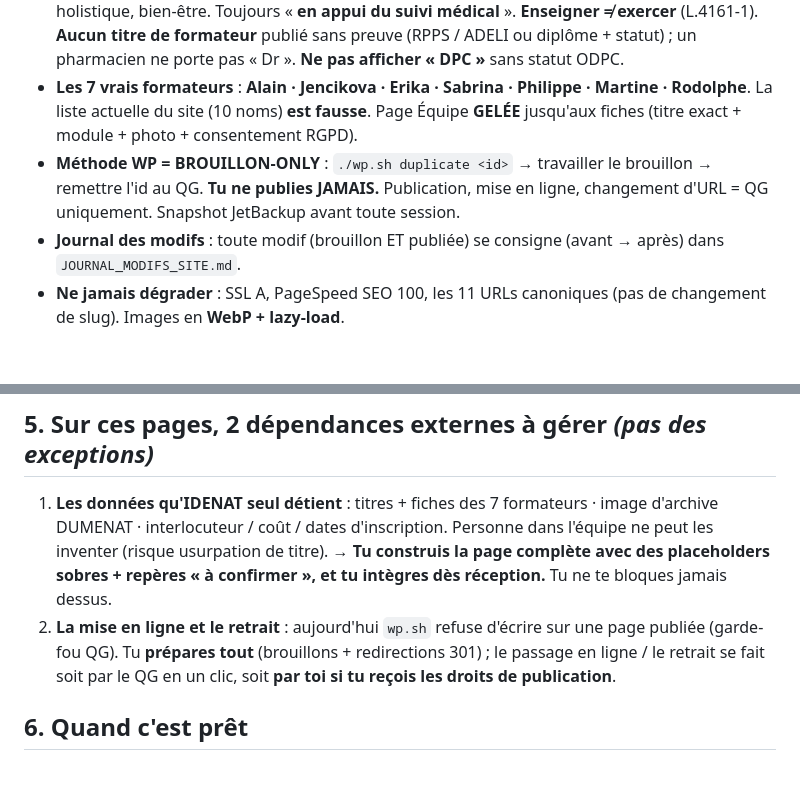
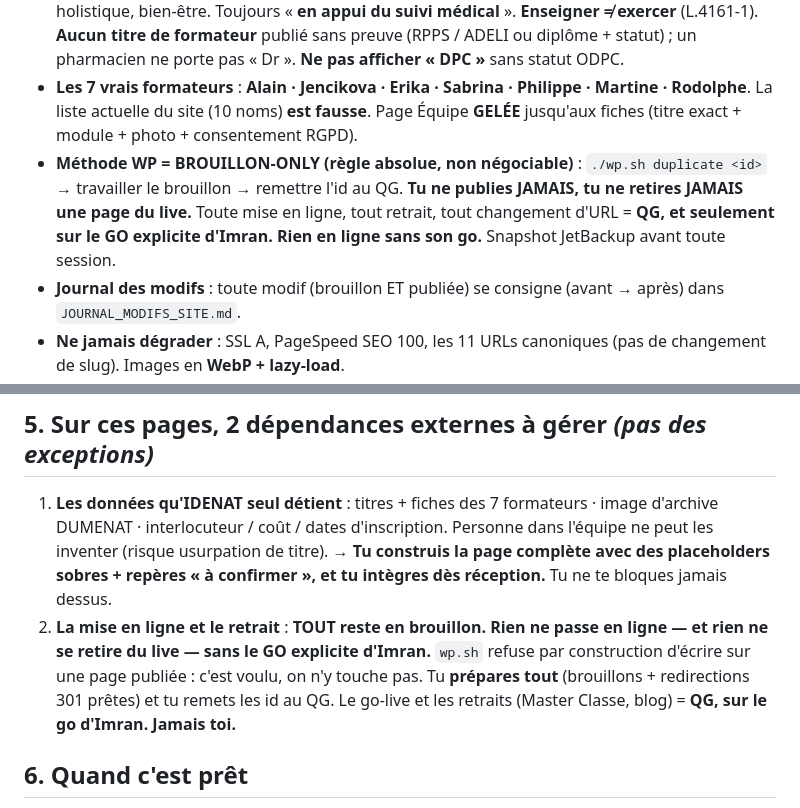
Before and after one commit to shorebreak-ai/idenat-maquette, a Markdown page: briefs/DIRECTIVES_YASSINE.md, 2 parts joined by grey strips. GitHub-like rendering; blank space fills up the shorter version.

```diff
--- a/briefs/DIRECTIVES_YASSINE.md
+++ b/briefs/DIRECTIVES_YASSINE.md
@@ -15,7 +15,7 @@
 - **Volume horaire** : **480 h** (confirmé, affichable).
 - **CONFORMITÉ (non négociable, risque juridique réel)** : le sujet d'une phrase clinique est **IDENAT ou le soignant, JAMAIS la discipline**. **Termes bannis** : soigner, guérir, guérison, traiter, **soins intégratifs**, médecine douce, **tarif réduit**, **patient** (au sens médical → personne), holistique, bien-être. Toujours « **en appui du suivi médical** ». **Enseigner ≠ exercer** (L.4161-1). **Aucun titre de formateur** publié sans preuve (RPPS / ADELI ou diplôme + statut) ; un pharmacien ne porte pas « Dr ». **Ne pas afficher « DPC »** sans statut ODPC.
 - **Les 7 vrais formateurs** : **Alain · Jencikova · Erika · Sabrina · Philippe · Martine · Rodolphe**. La liste actuelle du site (10 noms) **est fausse**. Page Équipe **GELÉE** jusqu'aux fiches (titre exact + module + photo + consentement RGPD).
-- **Méthode WP = BROUILLON-ONLY** : `./wp.sh duplicate <id>` → travailler le brouillon → remettre l'id au QG. **Tu ne publies JAMAIS.** Publication, mise en ligne, changement d'URL = QG uniquement. Snapshot JetBackup avant toute session.
+- **Méthode WP = BROUILLON-ONLY (règle absolue, non négociable)** : `./wp.sh duplicate <id>` → travailler le brouillon → remettre l'id au QG. **Tu ne publies JAMAIS, tu ne retires JAMAIS une page du live.** Toute mise en ligne, tout retrait, tout changement d'URL = **QG, et seulement sur le GO explicite d'Imran. Rien en ligne sans son go.** Snapshot JetBackup avant toute session.
 - **Journal des modifs** : toute modif (brouillon ET publiée) se consigne (avant → après) dans `JOURNAL_MODIFS_SITE.md`.
 - **Ne jamais dégrader** : SSL A, PageSpeed SEO 100, les 11 URLs canoniques (pas de changement de slug). Images en **WebP + lazy-load**.
 
@@ -52,7 +52,7 @@ Pas le temps de revoir tout le site. **Tu te concentres sur le chemin qu'un méd
 
 ## 5. Sur ces pages, 2 dépendances externes à gérer *(pas des exceptions)*
 1. **Les données qu'IDENAT seul détient** : titres + fiches des 7 formateurs · image d'archive DUMENAT · interlocuteur / coût / dates d'inscription. Personne dans l'équipe ne peut les inventer (risque usurpation de titre). → **Tu construis la page complète avec des placeholders sobres + repères « à confirmer », et tu intègres dès réception.** Tu ne te bloques jamais dessus.
-2. **La mise en ligne et le retrait** : aujourd'hui `wp.sh` refuse d'écrire sur une page publiée (garde-fou QG). Tu **prépares tout** (brouillons + redirections 301) ; le passage en ligne / le retrait se fait soit par le QG en un clic, soit **par toi si tu reçois les droits de publication**.
+2. **La mise en ligne et le retrait** : **TOUT reste en brouillon. Rien ne passe en ligne — et rien ne se retire du live — sans le GO explicite d'Imran.** `wp.sh` refuse par construction d'écrire sur une page publiée : c'est voulu, on n'y touche pas. Tu **prépares tout** (brouillons + redirections 301 prêtes) et tu remets les id au QG. Le go-live et les retraits (Master Classe, blog) = **QG, sur le go d'Imran. Jamais toi.**
 
 ## 6. Quand c'est prêt
 Tu remets les **id de brouillons** au QG avec une note de ce qui a changé (pour le journal). Le QG inspecte le **rendu réel** (desktop + mobile), recadre si besoin, puis publie.
```
Also changed, not shown: briefs/JOURNAL_MODIFS_SITE.md (+1 -0 lines).
